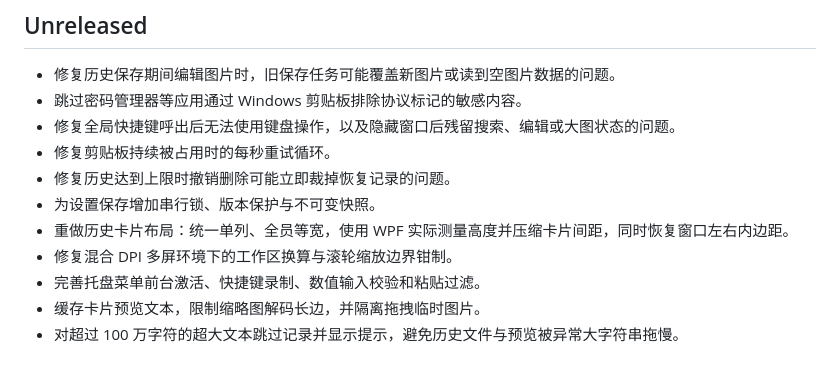
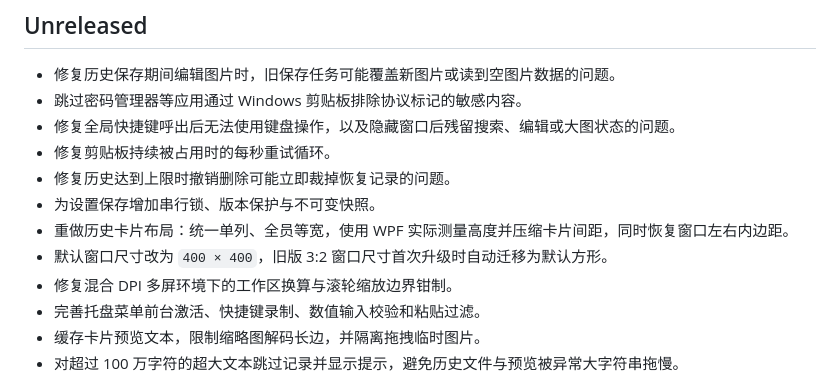
Before and after one commit to echo-jianyu/ClipNest, a Markdown page: CHANGELOG.md, the part around the change. Rendered like a GitHub page.

```diff
--- a/CHANGELOG.md
+++ b/CHANGELOG.md
@@ -9,6 +9,7 @@
 - 修复历史达到上限时撤销删除可能立即裁掉恢复记录的问题。
 - 为设置保存增加串行锁、版本保护与不可变快照。
 - 重做历史卡片布局：统一单列、全员等宽，使用 WPF 实际测量高度并压缩卡片间距，同时恢复窗口左右内边距。
+- 默认窗口尺寸改为 `400 × 400`，旧版 3:2 窗口尺寸首次升级时自动迁移为默认方形。
 - 修复混合 DPI 多屏环境下的工作区换算与滚轮缩放边界钳制。
 - 完善托盘菜单前台激活、快捷键录制、数值输入校验和粘贴过滤。
 - 缓存卡片预览文本，限制缩略图解码长边，并隔离拖拽临时图片。
```
Also changed, not shown: README.md (+1 -1 lines), docs/clipnest-screenshot.png, 6 other files.
